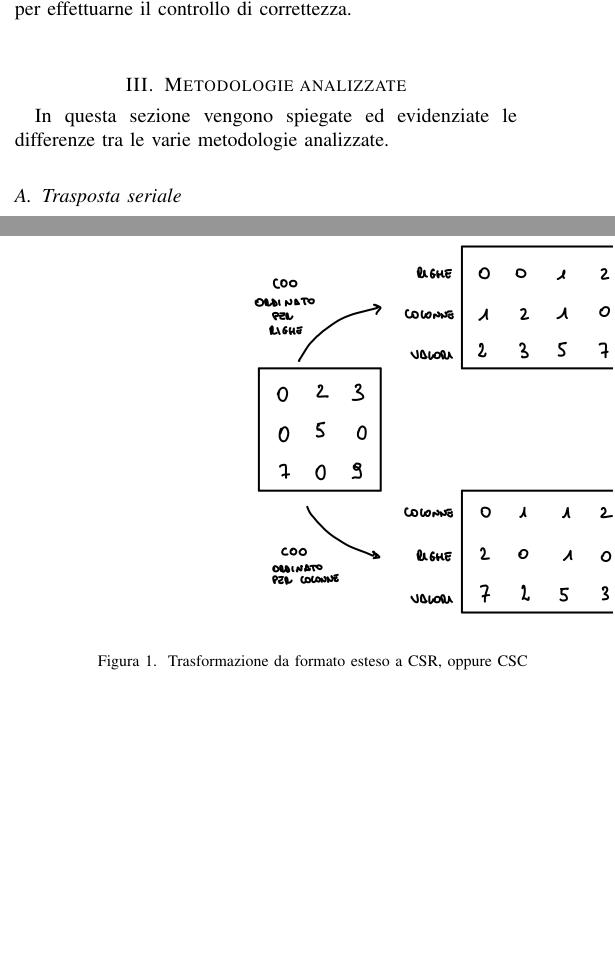
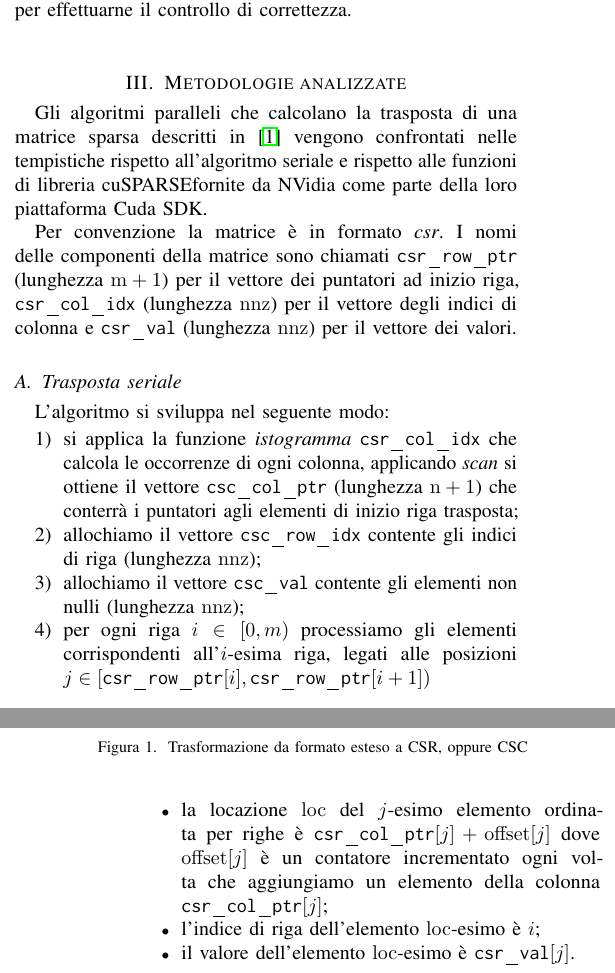
Before and after one commit to michelepenzo/architetture-avanzate, a LaTeX paper (doc/report_aa.tex): two parts of the columns of pages 1 and 2 of 7, joined at a grey line, cut so that both start at the same text, the shorter picture padded with empty space. Compiled offline with pdfLaTeX; a missing font is replaced by an installed copy or a similar font; a LaTeX package or settings file that is missing is left out.

Commit message:
add some description in serial transposition

```diff
--- a/doc/report_aa.tex
+++ b/doc/report_aa.tex
@@ -21,6 +21,7 @@
 \newcommand{\BlockSize}{\textrm{BLOCK\_SIZE}}
 \newcommand{\SplitterDistance}{\textrm{SP\_DIST}}
 \newcommand{\cuSPARSE}{\textrm{cuSPARSE}}
+\newcommand{\var}[1]{\texttt{#1}}
 
 
 \graphicspath{{figures/}}
@@ -86,11 +87,27 @@
  	\end{itemize}
  	In base a come vengono create le matrici, se in modo casuale oppure se lette da file, vengono effettutate delle operazioni preliminari descritte dalla procedure in sezione~\ref{procedure} che portano ad ottenere gli array in input e in output nel formato corretto per effettuarne il controllo di correttezza.\newline
 
-\section{Metodologie analizzate}
-\label{metodologie}
-	In questa sezione vengono spiegate ed evidenziate le differenze tra le varie metodologie analizzate.
+\section{Metodologie analizzate}\label{metodologie}
 
-	\subsection{Trasposta seriale}
+Gli algoritmi paralleli che calcolano la trasposta di una matrice sparsa descritti in \cite{parallelTrans} vengono confrontati nelle tempistiche rispetto all'algoritmo seriale e rispetto alle funzioni di libreria \cuSPARSE fornite da NVidia come parte della loro piattaforma Cuda SDK.
+
+Per convenzione la matrice è in formato \emph{csr}. I nomi delle componenti della matrice sono chiamati \var{csr\_row\_ptr} (lunghezza $\mathrm{m}+1$) per il vettore dei puntatori ad inizio riga, \var{csr\_col\_idx} (lunghezza $\mathrm{nnz}$) per il vettore degli indici di colonna e \var{csr\_val} (lunghezza $\mathrm{nnz}$) per il vettore dei valori.
+
+\subsection{Trasposta seriale}
+
+L'algoritmo si sviluppa nel seguente modo:
+\begin{enumerate}
+    \item si applica la funzione \emph{istogramma} \var{csr\_col\_idx} che calcola le occorrenze di ogni colonna, applicando \emph{scan} si ottiene il vettore \var{csc\_col\_ptr} (lunghezza $\mathrm{n}+1$) che conterrà i puntatori agli elementi di inizio riga trasposta;
+    \item allochiamo il vettore \var{csc\_row\_idx} contente gli indici di riga (lunghezza $\mathrm{nnz}$);
+    \item allochiamo il vettore \var{csc\_val} contente gli elementi non nulli (lunghezza $\mathrm{nnz}$);
+    \item per ogni riga $i \in [0, m)$ processiamo gli elementi corrispondenti all'$i$-esima riga, legati alle posizioni $j \in [\var{csr\_row\_ptr}[i], \var{csr\_row\_ptr}[i+1])$
+    \begin{itemize}
+        \item la locazione $\mathrm{loc}$ del $j$-esimo elemento ordinata per righe è $\var{csr\_col\_ptr}[j] + \mathrm{offset}[j]$ dove $\mathrm{offset}[j]$ è un contatore incrementato ogni volta che aggiungiamo un elemento della colonna $\var{csr\_col\_ptr}[j]$;
+        \item l'indice di riga dell'elemento $\mathrm{loc}$-esimo è $i$;
+        \item il valore dell'elemento  $\mathrm{loc}$-esimo è $\var{csr\_val}[j]$.
+    \end{itemize}
+\end{enumerate}
+
 %	La prima metodologia descritta è quella seriale. Sempre a partire dalla rappresentazione in formato \textit{csr} della matrice iniziale l'algoritmo crea un array di elementi, dove per ogni colonna della matrice analizzata conta quanti elementi \textbf{nnz} ci sono. Possiamo definire questo array come un istogramma delle frequenze degli elementi delle colonne.
 	La prima metodologia descritta è quella seriale. Sempre a partire dalla rappresentazione in formato \textit{csr} della matrice iniziale l'algoritmo ottiene i puntatori alle colonne (formato csc) a partire dagli indici di colonna (formato csr). Viene quindi applicato un algoritmo seriale di \textit{prefix\_sum} su questo array, per ottenere i valori corretti di \textbf{cscColPtr}. Infine gli indici di riga e i valori nel nuovo formato \textit{csc} vengono sistemati.\newline
 	Questa implementazione servirà come base sulla quale verranno eseguiti i controlli degli algoritmi successivamente implementati.
```
Also changed, not shown: doc/risultati.tex (+1 -1 lines).
